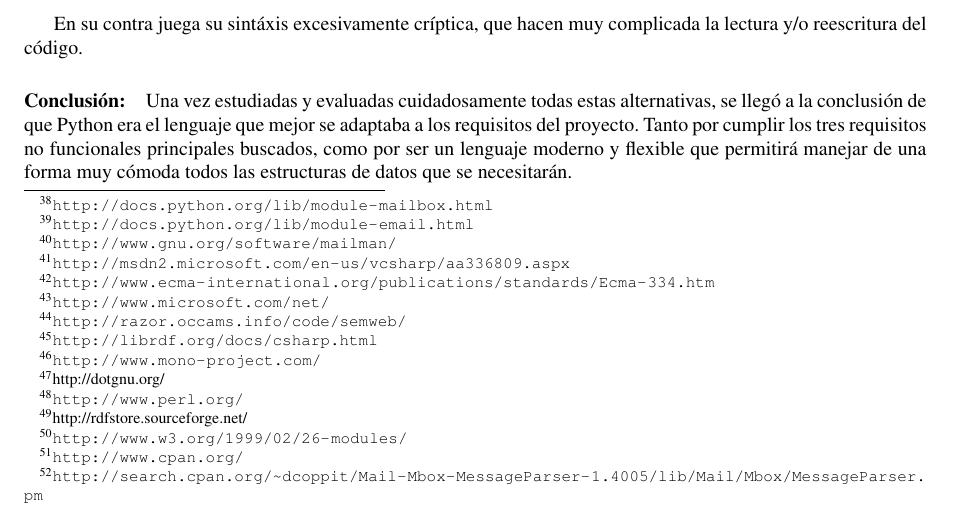
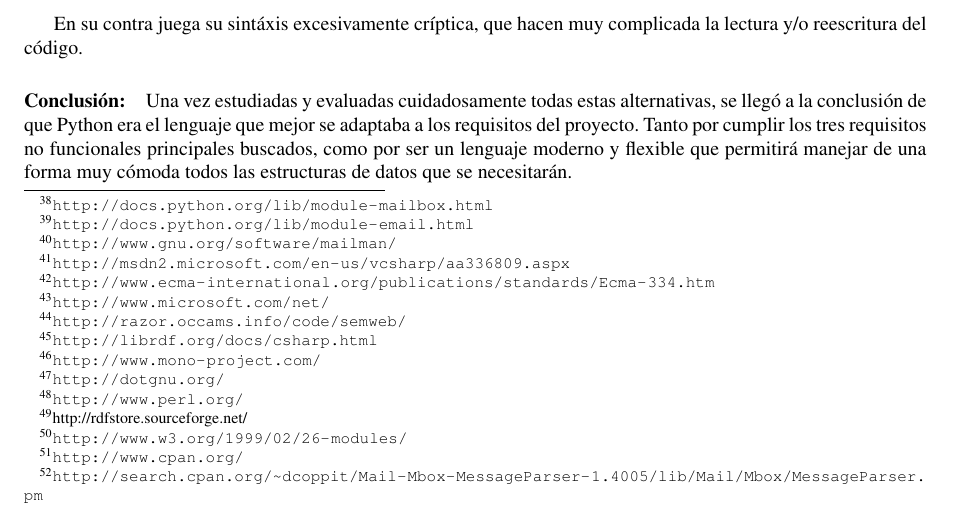
Before and after one commit to BackupTheBerlios/swaml-svn, a LaTeX document (trunk/doc/es/pfc/swaml.tex, which reads trunk/doc/es/pfc/memoria/entorno-tecnologico.tex): part of page 20 of 41, cut so that both start at the same text. Compiled offline with pdfLaTeX; the source files are stored in an older character set and shown here as Unicode.

Commit message:
minor error fixed

```diff
--- a/trunk/doc/es/pfc/memoria/entorno-tecnologico.tex
+++ b/trunk/doc/es/pfc/memoria/entorno-tecnologico.tex
@@ -131,7 +131,7 @@ como parte fundamental de su plataforma .NET\footnote{\url{http://www.microsoft.
 \end{itemize}
 
 Dispone además de varias implementaciones libres, como
-Mono\footnote{\url{http://www.mono-project.com/}} o DotGNU\footnote{{http://dotgnu.org/}}.
+Mono\footnote{\url{http://www.mono-project.com/}} o DotGNU\footnote{\url{http://dotgnu.org/}}.
 Pero, al igual que en el caso de Java, hoy por hoy la implementación más completa es la
 desarollada por Microsoft. Usar por tanto su framework no sólo complicaria los términos
 de distribución de SWAM, sino que encima coartarían su funcionamiento a las plataformas
```
